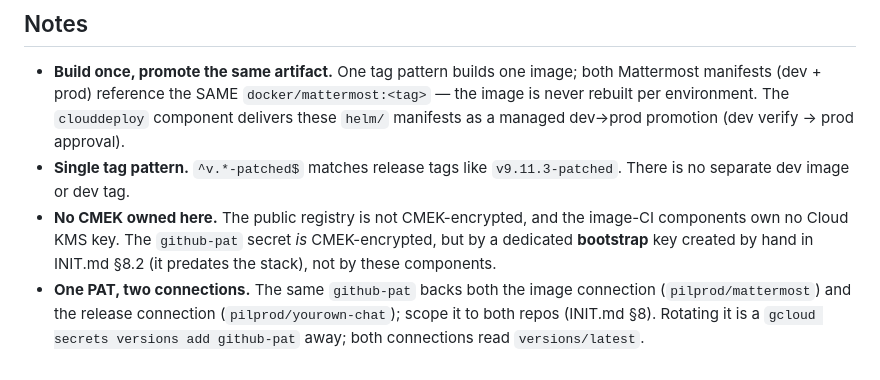
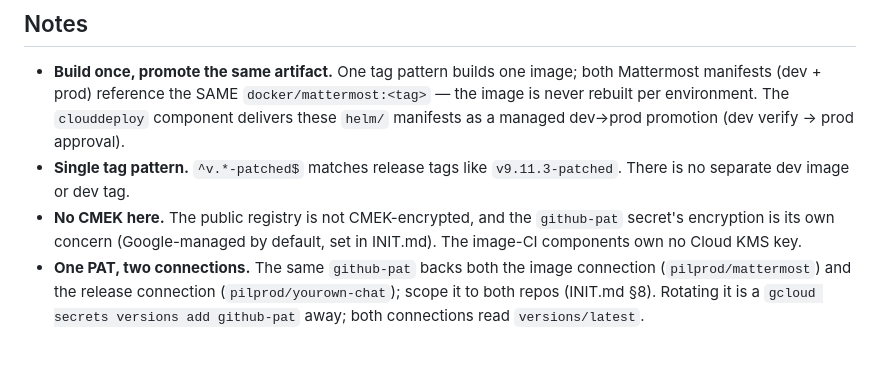
Before and after one commit to pilprod/yourown-chat, a Markdown page: docs/BUILD.md, the part around the change. GitHub-like rendering.

```diff
--- a/docs/BUILD.md
+++ b/docs/BUILD.md
@@ -130,10 +130,9 @@ one by hand.
   promotion (dev verify -> prod approval).
 - **Single tag pattern.** `^v.*-patched$` matches release tags like
   `v9.11.3-patched`. There is no separate dev image or dev tag.
-- **No CMEK owned here.** The public registry is not CMEK-encrypted, and the
-  image-CI components own no Cloud KMS key. The `github-pat` secret *is*
-  CMEK-encrypted, but by a dedicated **bootstrap** key created by hand in INIT.md
-  §8.2 (it predates the stack), not by these components.
+- **No CMEK here.** The public registry is not CMEK-encrypted, and the
+  `github-pat` secret's encryption is its own concern (Google-managed by default,
+  set in INIT.md). The image-CI components own no Cloud KMS key.
 - **One PAT, two connections.** The same `github-pat` backs both the image
   connection (`pilprod/mattermost`) and the release connection
   (`pilprod/yourown-chat`); scope it to both repos (INIT.md §8). Rotating it is a
```
Also changed, not shown: docs/INIT.md (+8 -52 lines).
